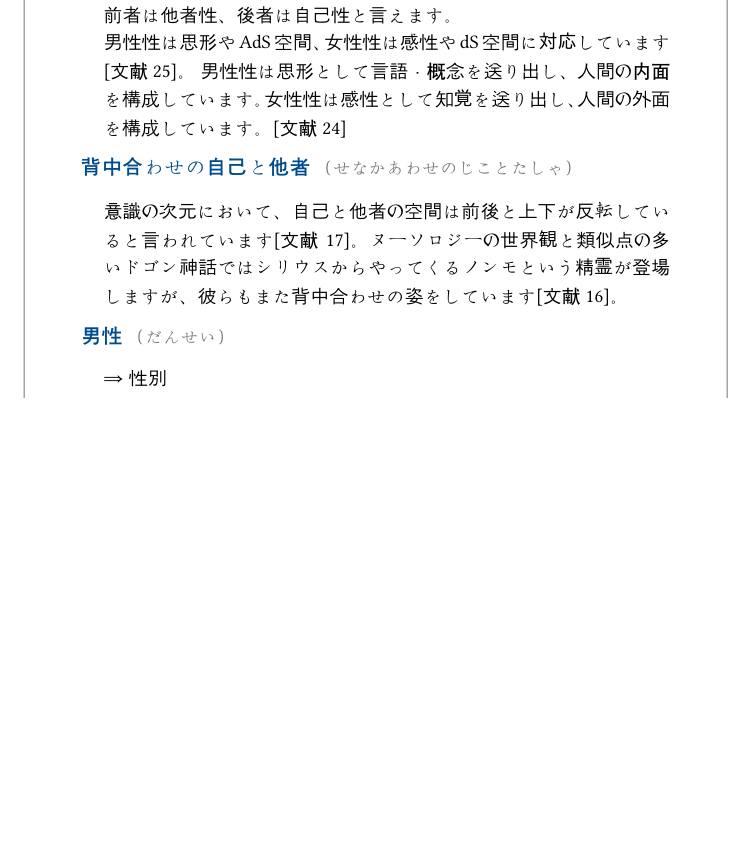
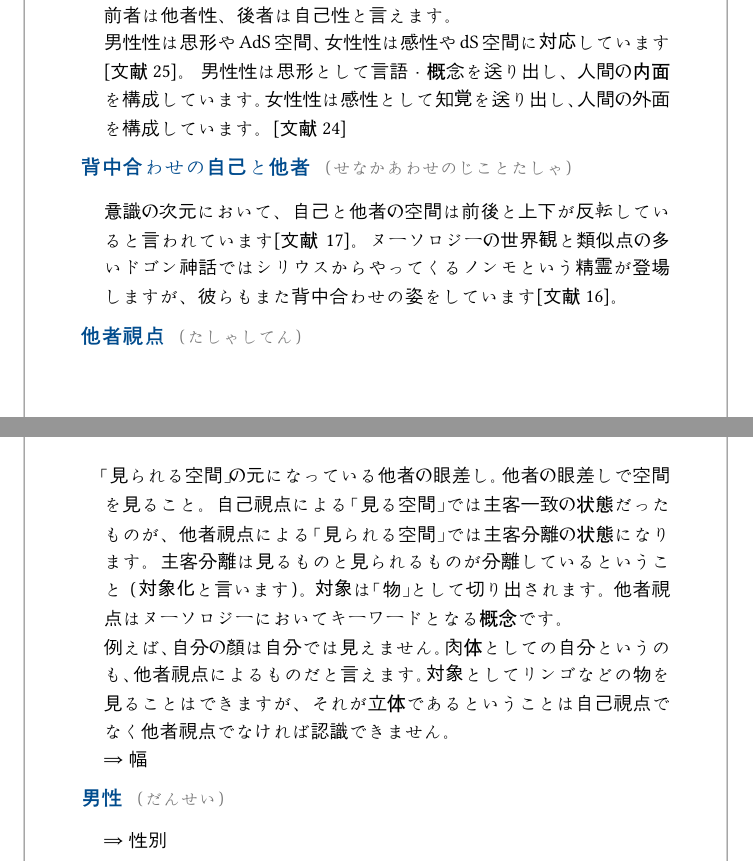
Before and after one commit to larkynote/noosology, a Typst document (typ/noosology.typ, which reads typ/glossary.typ, typ/references.typ): part of page 9 of 21 before the commit and two parts of pages 9 and 10 of 22 after it, the two joined at a grey line, cut so that both start at the same text, the shorter picture padded with empty space. Compiled offline with Typst 0.15; a missing font is replaced by an installed copy or a similar font.

Commit message:
他者視点について追記

```diff
--- a/typ/glossary.typ
+++ b/typ/glossary.typ
@@ -221,6 +221,16 @@
   desc: [意識の次元において、自己と他者の空間は前後と上下が反転していると言われています[@handa-x-fig-b2b-tao]。ヌーソロジーの世界観と類似点の多いドゴン神話ではシリウスからやってくるノンモという精霊が登場しますが、彼らもまた背中合わせの姿をしています[@handa-x-fig-b2b-dogon]。]
 )
 
+// たしゃしてん
+=== 他者視点
+#term-item(
+  term: "他者視点",
+  kana: "たしゃしてん",
+  desc: [「見られる空間」の元になっている他者の眼差し。他者の眼差しで空間を見ること。自己視点による「見る空間」では主客一致の状態だったものが、他者視点による「見られる空間」では主客分離の状態になります。主客分離は見るものと見られるものが分離しているということ（対象化と言います）。対象は「物」として切り出されます。他者視点はヌーソロジーにおいてキーワードとなる概念です。 \
+例えば、自分の顔は自分では見えません。肉体としての自分というのも、他者視点によるものだと言えます。対象としてリンゴなどの物を見ることはできますが、それが立体であるということは自己視点でなく他者視点でなければ認識できません。 \
+⇒ 幅]
+)
+
 // だんせい
 === 男性
 #term-item(
--- a/typ/references.typ
+++ b/typ/references.typ
@@ -287,3 +287,7 @@
   url: "https://x.com/kohsen/status/1364384871121051654?s=20",
   label-key: "handa-x-fig-aquaflat"
 )
+
+#bib-item(
+  author: "半田広宣",
+  title: [見る空間と見られる空間の関係],
```
Also changed, not shown: pdf/noosology.pdf, typ/references.typ (4 more changed lines).
